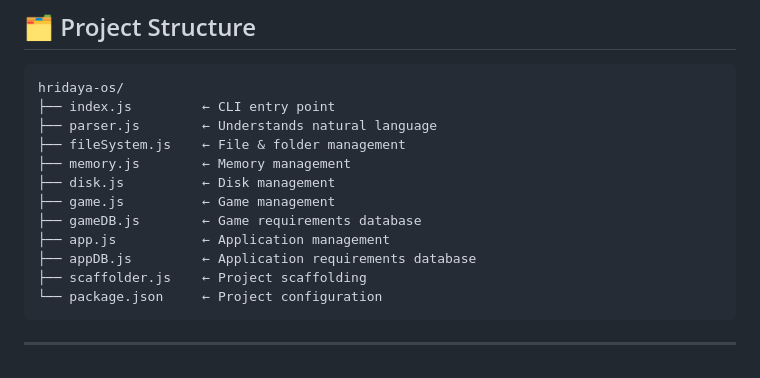
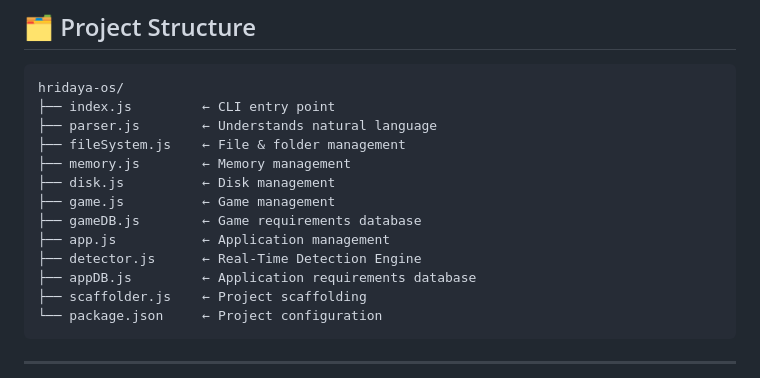
Before and after one commit to Mohith933/HridayaOS, a Markdown page: README.md, the part around the change. Rendered like a GitHub page.

Commit message:
Add detector.js to project structure documentation

```diff
--- a/README.md
+++ b/README.md
@@ -153,6 +153,7 @@ hridaya-os/
 ├── game.js          ← Game management
 ├── gameDB.js        ← Game requirements database
 ├── app.js           ← Application management
+├── detector.js      ← Real-Time Detection Engine
 ├── appDB.js         ← Application requirements database
 ├── scaffolder.js    ← Project scaffolding
 └── package.json     ← Project configuration
```
